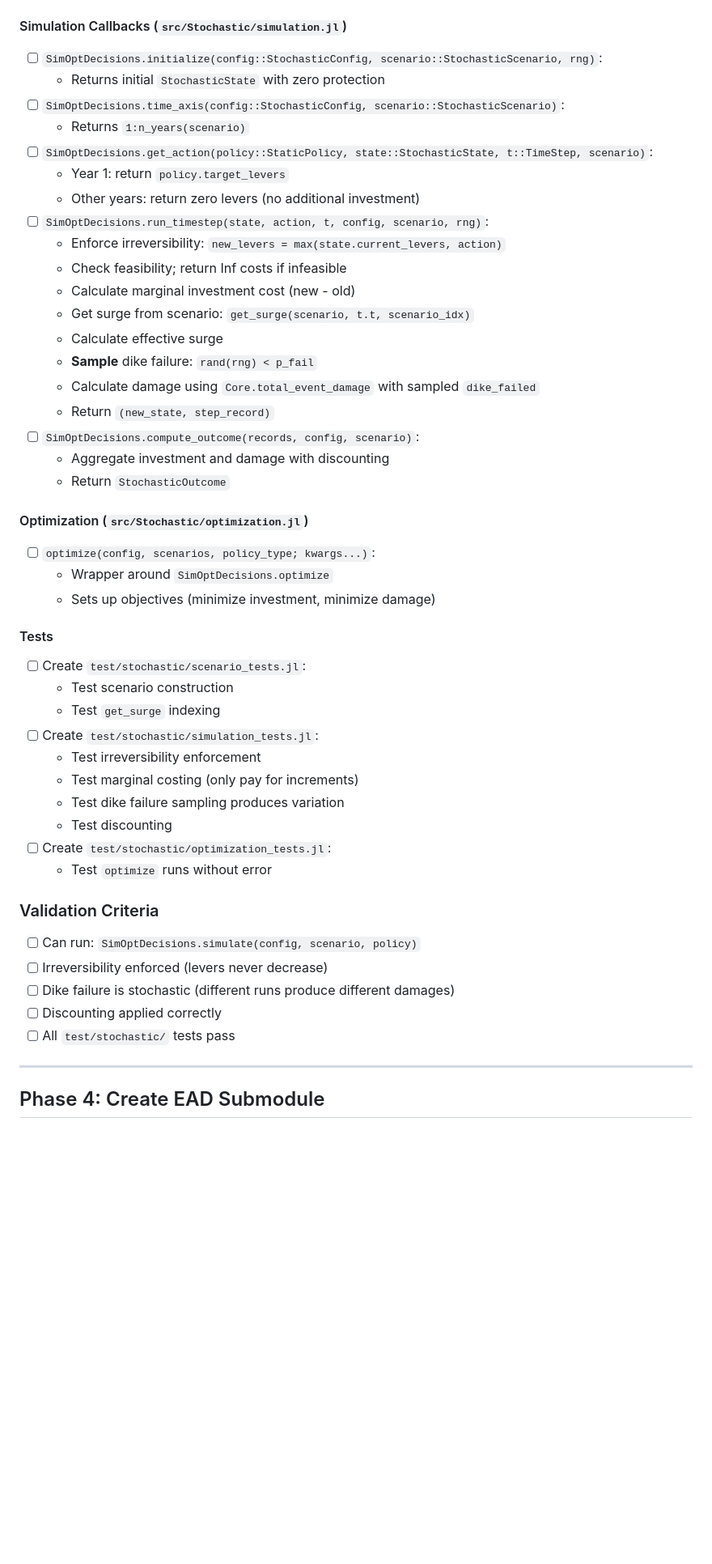
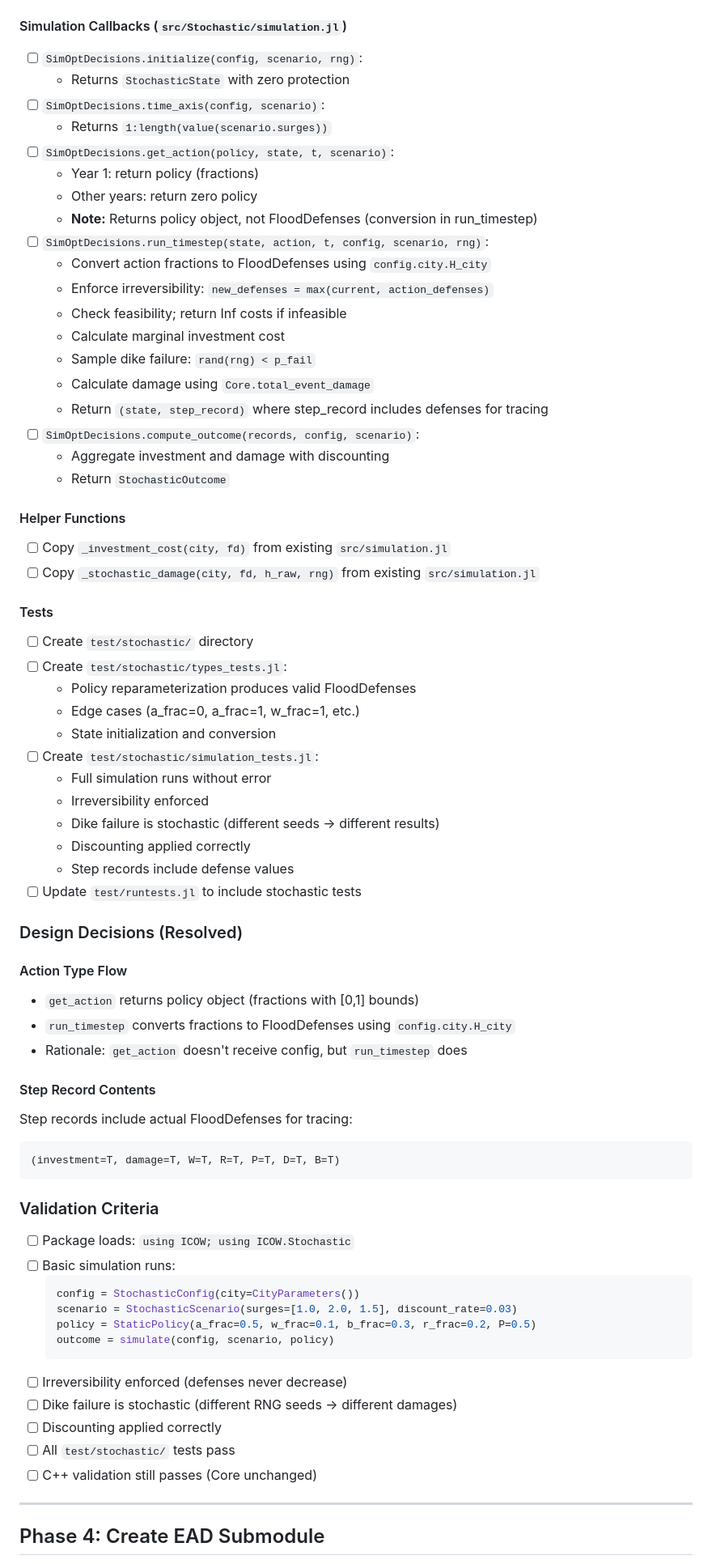
Before and after one commit to dossgollin-lab/ICOW.jl, a Markdown page: ROADMAP.md, the part around one of its changes. Shown at 81% size. Drawn GitHub-style; blank space fills up the shorter version.

````diff
--- a/ROADMAP.md
+++ b/ROADMAP.md
@@ -520,52 +537,76 @@ The following were deemed unnecessary complexity. The simulation code in `src/si
 
 #### Simulation Callbacks (`src/Stochastic/simulation.jl`)
 
-- [ ] `SimOptDecisions.initialize(config::StochasticConfig, scenario::StochasticScenario, rng)`:
-  - Returns initial `StochasticState` with zero protection
-- [ ] `SimOptDecisions.time_axis(config::StochasticConfig, scenario::StochasticScenario)`:
-  - Returns `1:n_years(scenario)`
-- [ ] `SimOptDecisions.get_action(policy::StaticPolicy, state::StochasticState, t::TimeStep, scenario)`:
-  - Year 1: return `policy.target_levers`
-  - Other years: return zero levers (no additional investment)
+- [ ] `SimOptDecisions.initialize(config, scenario, rng)`:
+  - Returns `StochasticState` with zero protection
+- [ ] `SimOptDecisions.time_axis(config, scenario)`:
+  - Returns `1:length(value(scenario.surges))`
+- [ ] `SimOptDecisions.get_action(policy, state, t, scenario)`:
+  - Year 1: return policy (fractions)
+  - Other years: return zero policy
+  - **Note:** Returns policy object, not FloodDefenses (conversion in run_timestep)
 - [ ] `SimOptDecisions.run_timestep(state, action, t, config, scenario, rng)`:
-  - Enforce irreversibility: `new_levers = max(state.current_levers, action)`
+  - Convert action fractions to FloodDefenses using `config.city.H_city`
+  - Enforce irreversibility: `new_defenses = max(current, action_defenses)`
   - Check feasibility; return Inf costs if infeasible
-  - Calculate marginal investment cost (new - old)
-  - Get surge from scenario: `get_surge(scenario, t.t, scenario_idx)`
-  - Calculate effective surge
-  - **Sample** dike failure: `rand(rng) < p_fail`
-  - Calculate damage using `Core.total_event_damage` with sampled `dike_failed`
-  - Return `(new_state, step_record)`
+  - Calculate marginal investment cost
+  - Sample dike failure: `rand(rng) < p_fail`
+  - Calculate damage using `Core.total_event_damage`
+  - Return `(state, step_record)` where step_record includes defenses for tracing
 - [ ] `SimOptDecisions.compute_outcome(records, config, scenario)`:
   - Aggregate investment and damage with discounting
   - Return `StochasticOutcome`
 
-#### Optimization (`src/Stochastic/optimization.jl`)
+#### Helper Functions
 
-- [ ] `optimize(config, scenarios, policy_type; kwargs...)`:
-  - Wrapper around `SimOptDecisions.optimize`
-  - Sets up objectives (minimize investment, minimize damage)
+- [ ] Copy `_investment_cost(city, fd)` from existing `src/simulation.jl`
+- [ ] Copy `_stochastic_damage(city, fd, h_raw, rng)` from existing `src/simulation.jl`
 
 #### Tests
 
-- [ ] Create `test/stochastic/scenario_tests.jl`:
-  - Test scenario construction
-  - Test `get_surge` indexing
+- [ ] Create `test/stochastic/` directory
+- [ ] Create `test/stochastic/types_tests.jl`:
+  - Policy reparameterization produces valid FloodDefenses
+  - Edge cases (a_frac=0, a_frac=1, w_frac=1, etc.)
+  - State initialization and conversion
 - [ ] Create `test/stochastic/simulation_tests.jl`:
-  - Test irreversibility enforcement
-  - Test marginal costing (only pay for increments)
-  - Test dike failure sampling produces variation
-  - Test discounting
-- [ ] Create `test/stochastic/optimization_tests.jl`:
-  - Test `optimize` runs without error
+  - Full simulation runs without error
+  - Irreversibility enforced
+  - Dike failure is stochastic (different seeds → different results)
+  - Discounting applied correctly
+  - Step records include defense values
+- [ ] Update `test/runtests.jl` to include stochastic tests
+
+### Design Decisions (Resolved)
+
+#### Action Type Flow
+
+- `get_action` returns policy object (fractions with [0,1] bounds)
+- `run_timestep` converts fractions to FloodDefenses using `config.city.H_city`
+- Rationale: `get_action` doesn't receive config, but `run_timestep` does
+
+#### Step Record Contents
+
+Step records include actual FloodDefenses for tracing:
+```julia
+(investment=T, damage=T, W=T, R=T, P=T, D=T, B=T)
+```
 
 ### Validation Criteria
 
-- [ ] Can run: `SimOptDecisions.simulate(config, scenario, policy)`
-- [ ] Irreversibility enforced (levers never decrease)
-- [ ] Dike failure is stochastic (different runs produce different damages)
+- [ ] Package loads: `using ICOW; using ICOW.Stochastic`
+- [ ] Basic simulation runs:
+  ```julia
+  config = StochasticConfig(city=CityParameters())
+  scenario = StochasticScenario(surges=[1.0, 2.0, 1.5], discount_rate=0.03)
+  policy = StaticPolicy(a_frac=0.5, w_frac=0.1, b_frac=0.3, r_frac=0.2, P=0.5)
+  outcome = simulate(config, scenario, policy)
+  ```
+- [ ] Irreversibility enforced (defenses never decrease)
+- [ ] Dike failure is stochastic (different RNG seeds → different damages)
 - [ ] Discounting applied correctly
 - [ ] All `test/stochastic/` tests pass
+- [ ] C++ validation still passes (Core unchanged)
 
 ---
 
````
Also changed, not shown: other parts of ROADMAP.md (+59 -42 lines).
